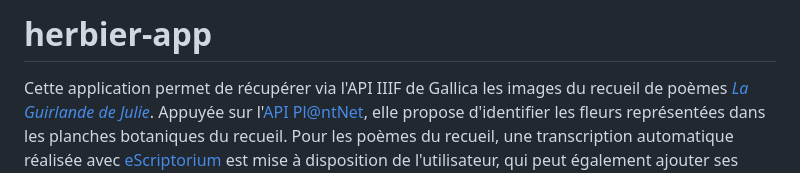
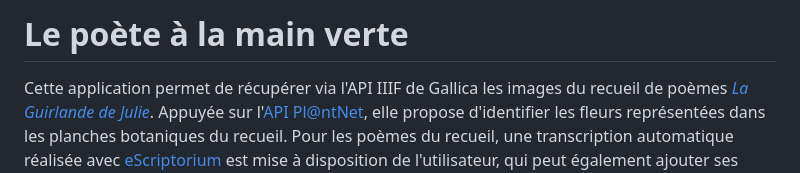
Before and after one commit to jnorindr/herbier-app, a Markdown page: README.md, the part around the change printed below. GitHub-like rendering.

Commit message:
changement titre readme

```diff
--- a/README.md
+++ b/README.md
@@ -1,4 +1,4 @@
-# herbier-app
+# Le poète à la main verte
 Cette application permet de récupérer via l'API IIIF de Gallica les images du recueil de poèmes _[La Guirlande de Julie](https://gallica.bnf.fr/ark:/12148/btv1b8451620k)_. Appuyée sur l'[API Pl@ntNet](https://my.plantnet.org/), elle propose d'identifier les fleurs représentées dans les planches botaniques du recueil. Pour les poèmes du recueil, une transcription automatique réalisée avec [eScriptorium](https://traces6.paris.inria.fr/) est mise à disposition de l'utilisateur, qui peut également ajouter ses propres transcriptions et identifications, et exporter aux format PDF les images accompagnées de ses annotations.
 
 Cette application a été réalisée avec Flask et SQLAlchemy par [Clara Hermant-Bertoni](https://github.com/ClaraHB98) et Jade Norindr dans le cadre du cours de Python du master Technologies numériques appliquées à l'histoire de l'École des chartes.
```
Also changed, not shown: other parts of README.md (+1 -1 lines).
